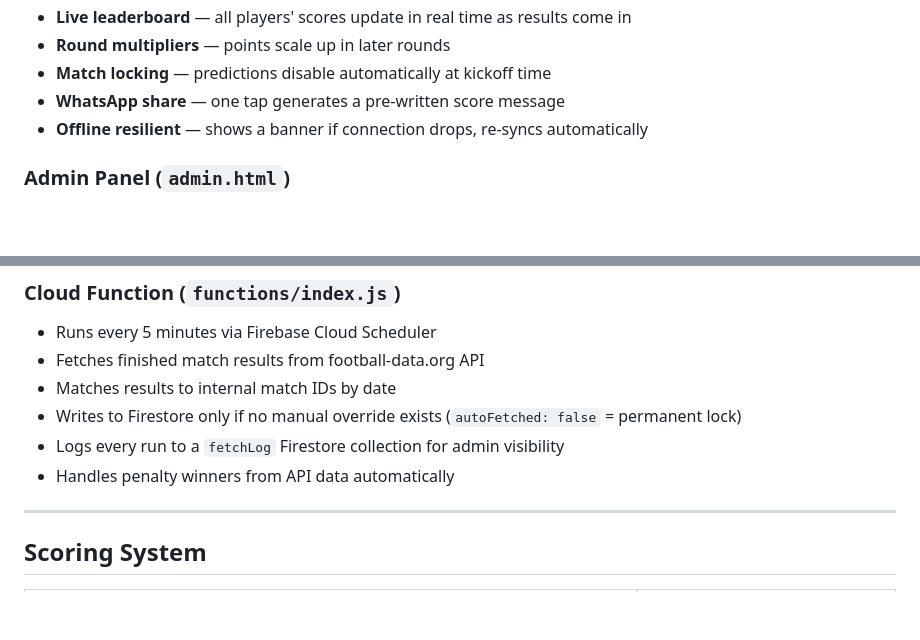
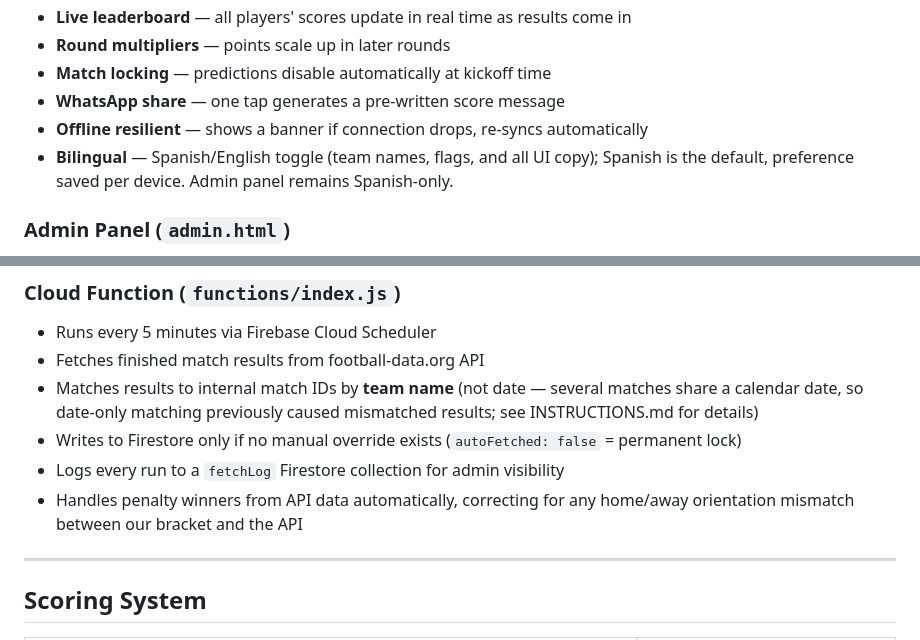
Before and after one commit to DRUMCARL05/fifa2026, a Markdown page: README.md, 2 parts joined by grey strips. Drawn GitHub-style; blank space fills up the shorter version.

```diff
--- a/README.md
+++ b/README.md
@@ -29,6 +29,7 @@ Built with vanilla HTML/CSS/JS, Firebase Firestore, and a Cloud Function that fe
 - **Match locking** — predictions disable automatically at kickoff time
 - **WhatsApp share** — one tap generates a pre-written score message
 - **Offline resilient** — shows a banner if connection drops, re-syncs automatically
+- **Bilingual** — Spanish/English toggle (team names, flags, and all UI copy); Spanish is the default, preference saved per device. Admin panel remains Spanish-only.
 
 ### Admin Panel (`admin.html`)
 - **PIN-protected** — session-based login, logs out when browser tab closes
@@ -45,10 +46,13 @@ Built with vanilla HTML/CSS/JS, Firebase Firestore, and a Cloud Function that fe
 ### Cloud Function (`functions/index.js`)
 - Runs every 5 minutes via Firebase Cloud Scheduler
 - Fetches finished match results from football-data.org API
-- Matches results to internal match IDs by date
+- Matches results to internal match IDs by **team name** (not date — several
+  matches share a calendar date, so date-only matching previously caused
+  mismatched results; see INSTRUCTIONS.md for details)
 - Writes to Firestore only if no manual override exists (`autoFetched: false` = permanent lock)
 - Logs every run to a `fetchLog` Firestore collection for admin visibility
-- Handles penalty winners from API data automatically
+- Handles penalty winners from API data automatically, correcting for any
+  home/away orientation mismatch between our bracket and the API
 
 ---
 
```
Also changed, not shown: INSTRUCTIONS.md (+63 -4 lines).
